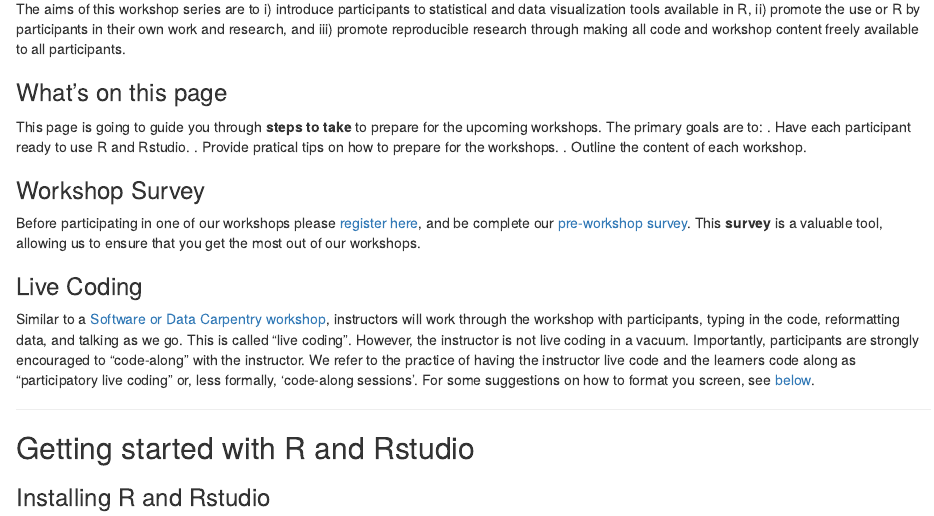
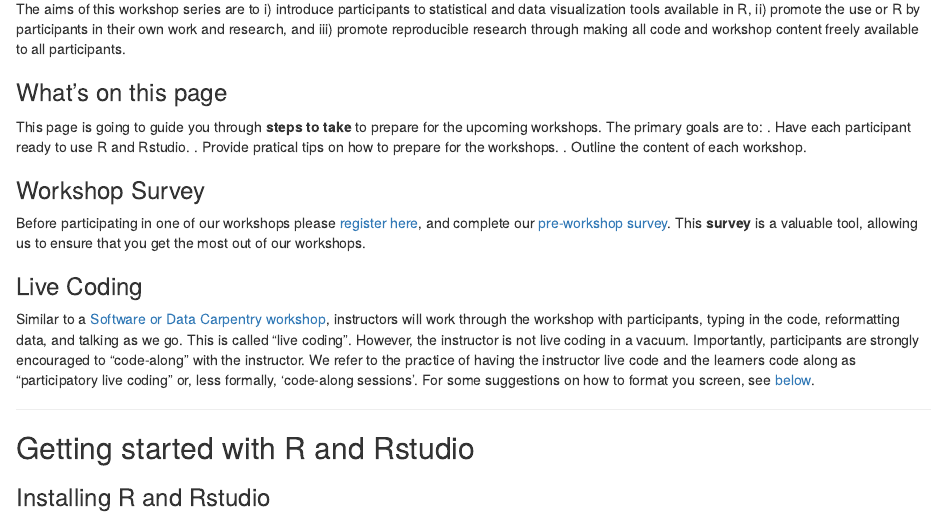
Before and after one commit to uconn-scs/workshops-2020, an R Markdown document (index.Rmd): the page in a window 1100 px wide, from 480 px down. Rendered offline with R 4.5, knitr and Pandoc, with nearby package versions; drawn as R Markdown's standard HTML page in place of the format the file asks for.

Commit message:
edit typo

```diff
--- a/index.Rmd
+++ b/index.Rmd
@@ -43,7 +43,7 @@ This page is going to guide you through **steps to take** to prepare for the upc
 3. Outline the content of each workshop. \newline
 
 ### Workshop Survey
-Before participating in one of our workshops please [register here](https://statsconsulting.uconn.edu/workshop-schedule/), and be complete our [pre-workshop survey](https://docs.google.com/forms/d/e/1FAIpQLSfMo0TcrzJGHsD57B9HhABmpXL-GoH5yQAHC0CufJp7HGSCaw/viewform?usp=sf_link). This **survey** is a valuable tool, allowing us to ensure that you get the most out of our workshops.
+Before participating in one of our workshops please [register here](https://statsconsulting.uconn.edu/workshop-schedule/), and complete our [pre-workshop survey](https://docs.google.com/forms/d/e/1FAIpQLSfMo0TcrzJGHsD57B9HhABmpXL-GoH5yQAHC0CufJp7HGSCaw/viewform?usp=sf_link). This **survey** is a valuable tool, allowing us to ensure that you get the most out of our workshops.
 
 
 ### Live Coding
```
Also changed, not shown: index.html.
